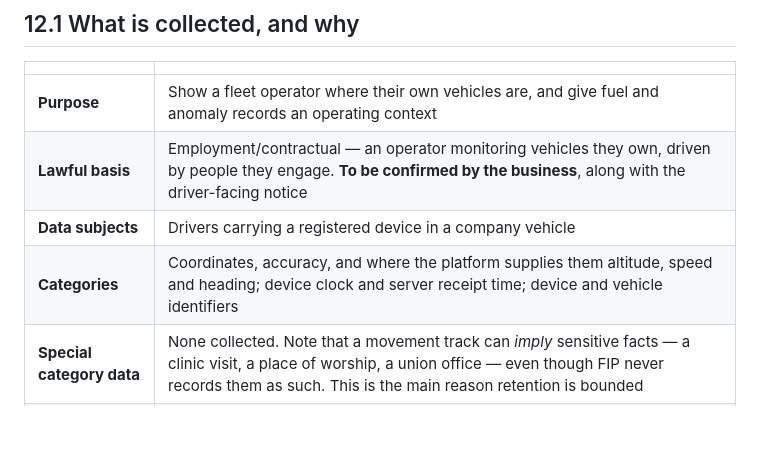
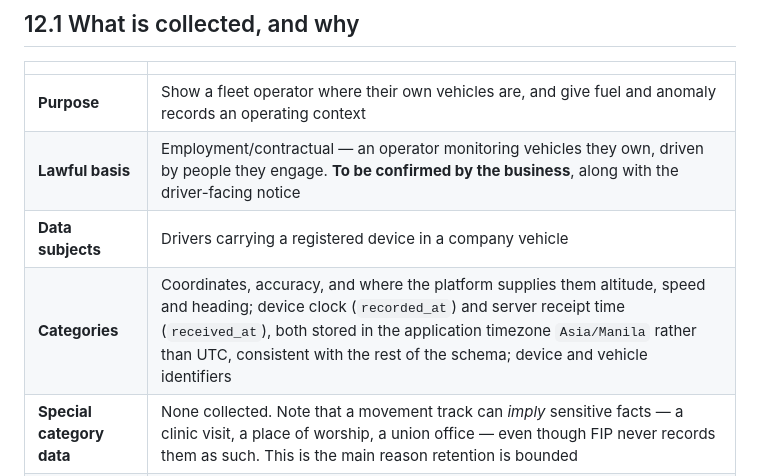
Before and after one commit to afcarph/FIP, a Markdown page: docs/12-privacy-impact-assessment.md, the part around the change. Drawn GitHub-style; blank space fills up the shorter version.

```diff
--- a/docs/12-privacy-impact-assessment.md
+++ b/docs/12-privacy-impact-assessment.md
@@ -18,7 +18,7 @@ finishes reading protects nobody.
 | **Purpose** | Show a fleet operator where their own vehicles are, and give fuel and anomaly records an operating context |
 | **Lawful basis** | Employment/contractual — an operator monitoring vehicles they own, driven by people they engage. **To be confirmed by the business**, along with the driver-facing notice |
 | **Data subjects** | Drivers carrying a registered device in a company vehicle |
-| **Categories** | Coordinates, accuracy, and where the platform supplies them altitude, speed and heading; device clock and server receipt time; device and vehicle identifiers |
+| **Categories** | Coordinates, accuracy, and where the platform supplies them altitude, speed and heading; device clock (`recorded_at`) and server receipt time (`received_at`), both stored in the application timezone `Asia/Manila` rather than UTC, consistent with the rest of the schema; device and vehicle identifiers |
 | **Special category data** | None collected. Note that a movement track can *imply* sensitive facts — a clinic visit, a place of worship, a union office — even though FIP never records them as such. This is the main reason retention is bounded |
 | **Volume** | One sample per interval (default 120s) per active device, only while the app is open, skipping samples where the vehicle has not moved 50 m |
 
```
Also changed, not shown: docs/07-security.md (+8 -0 lines).
